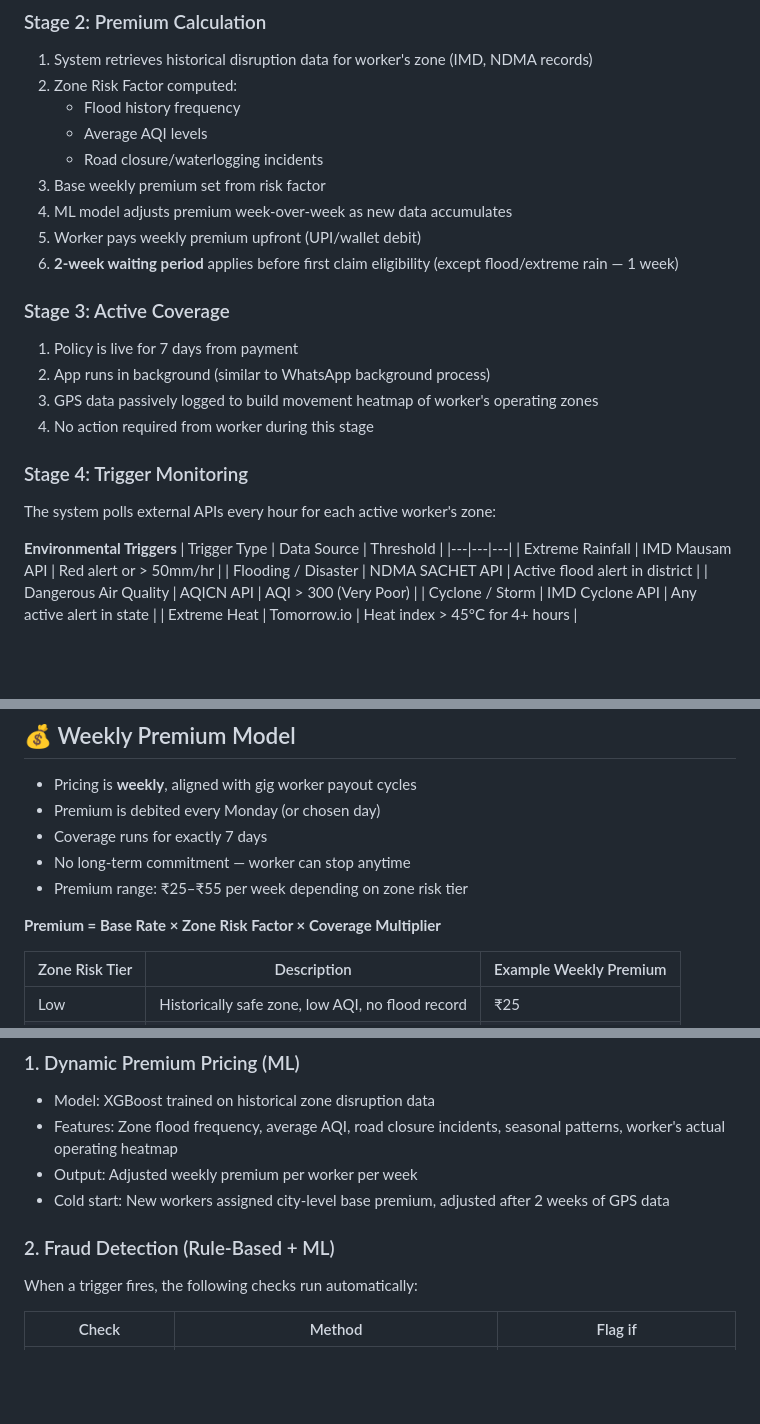
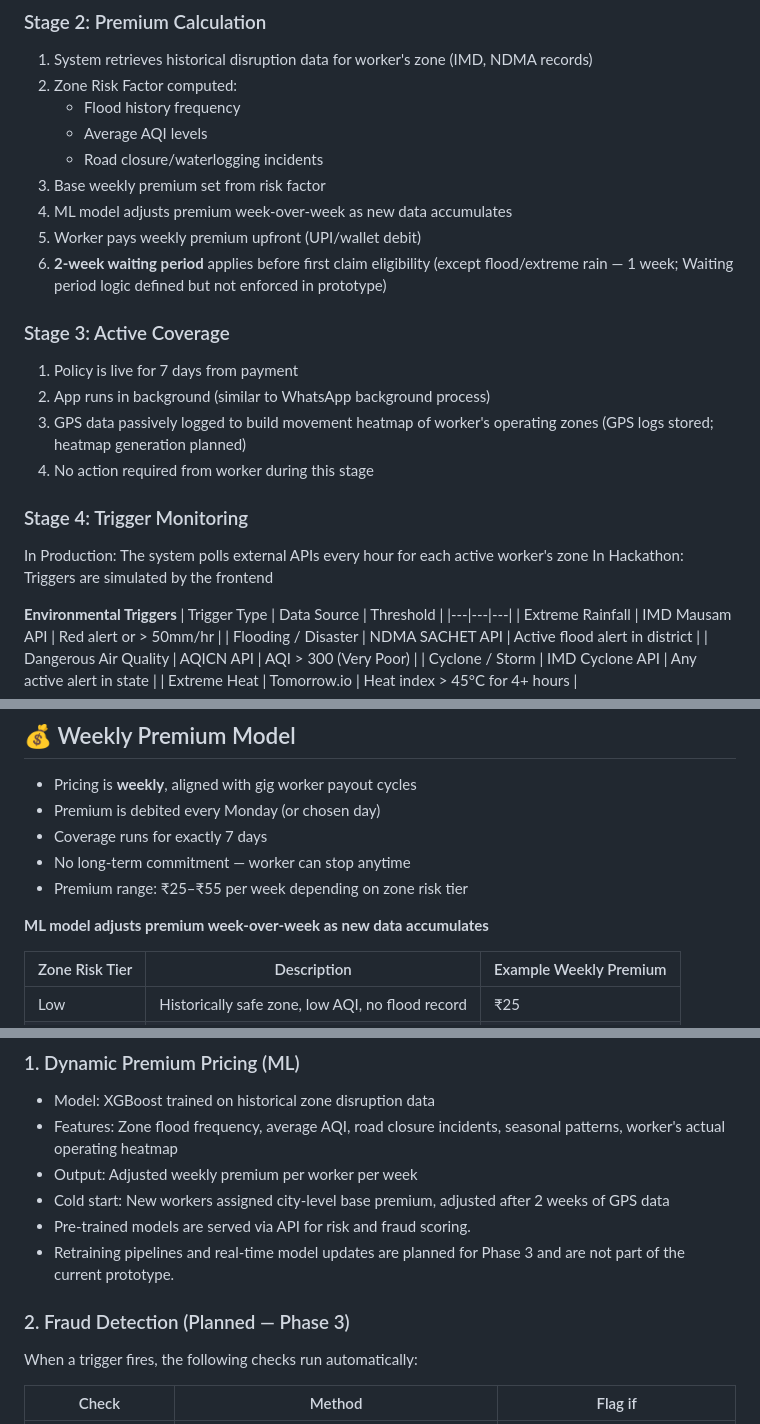
Before and after one commit to LinearTundra/Guidewire-DEVTrails, a Markdown page: README.md, 3 parts joined by grey strips. Drawn GitHub-style; blank space fills up the shorter version.

```diff
--- a/README.md
+++ b/README.md
@@ -74,16 +94,17 @@ Rationale: Food delivery riders are the largest and most vulnerable segment. The
 3. Base weekly premium set from risk factor
 4. ML model adjusts premium week-over-week as new data accumulates
 5. Worker pays weekly premium upfront (UPI/wallet debit)
-6. **2-week waiting period** applies before first claim eligibility (except flood/extreme rain — 1 week)
+6. **2-week waiting period** applies before first claim eligibility (except flood/extreme rain — 1 week; Waiting period logic defined but not enforced in prototype)
 
 ### Stage 3: Active Coverage
 1. Policy is live for 7 days from payment
 2. App runs in background (similar to WhatsApp background process)
-3. GPS data passively logged to build movement heatmap of worker's operating zones
+3. GPS data passively logged to build movement heatmap of worker's operating zones (GPS logs stored; heatmap generation planned)
 4. No action required from worker during this stage
 
 ### Stage 4: Trigger Monitoring
-The system polls external APIs every hour for each active worker's zone:
+In Production: The system polls external APIs every hour for each active worker's zone
+In Hackathon: Triggers are simulated by the frontend
 
 **Environmental Triggers**
 | Trigger Type | Data Source | Threshold |
@@ -121,7 +142,7 @@ When threshold is crossed:
 - No long-term commitment — worker can stop anytime
 - Premium range: ₹25–₹55 per week depending on zone risk tier
 
-**Premium = Base Rate × Zone Risk Factor × Coverage Multiplier**
+**ML model adjusts premium week-over-week as new data accumulates**
 
 | Zone Risk Tier | Description | Example Weekly Premium |
 |---|---|---|
@@ -151,8 +172,10 @@ When threshold is crossed:
 - Features: Zone flood frequency, average AQI, road closure incidents, seasonal patterns, worker's actual operating heatmap
 - Output: Adjusted weekly premium per worker per week
 - Cold start: New workers assigned city-level base premium, adjusted after 2 weeks of GPS data
+- Pre-trained models are served via API for risk and fraud scoring.
+- Retraining pipelines and real-time model updates are planned for Phase 3 and are not part of the current prototype.
 
-### 2. Fraud Detection (Rule-Based + ML)
+### 2. Fraud Detection (Planned — Phase 3)
 When a trigger fires, the following checks run automatically:
 
 | Check | Method | Flag if |
```
Also changed, not shown: other parts of README.md (+50 -2 lines).
